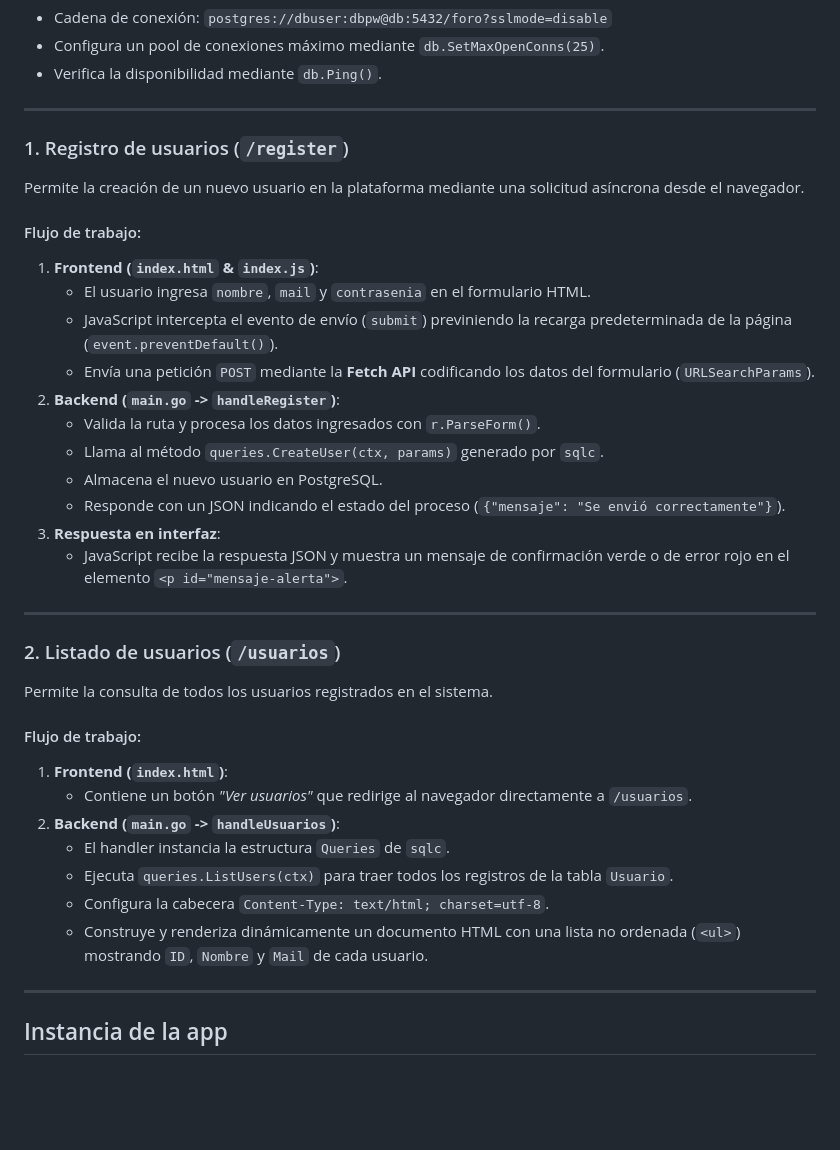
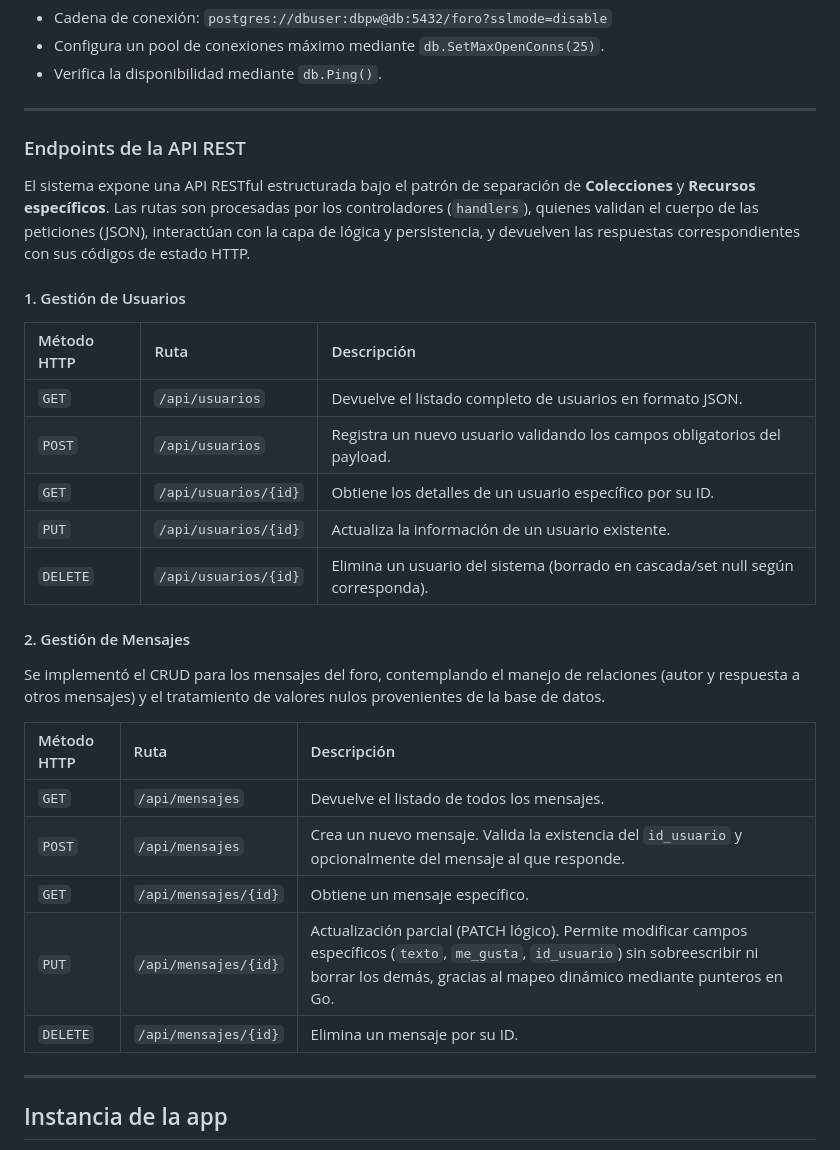
Before and after one commit to gonbenini/programacion-web-tpe, a Markdown page: readme.md, the part around the change. GitHub-like rendering; blank space fills up the shorter version.

Commit message:
tp3 - actualizo el readme para detallar el uso de la API

```diff
--- a/readme.md
+++ b/readme.md
@@ -115,37 +115,31 @@ La función `abrirDB()` gestiona la conexión con la base de datos PostgreSQL ut
 
 ---
 
-### 1. Registro de usuarios (`/register`)
+### Endpoints de la API REST
 
-Permite la creación de un nuevo usuario en la plataforma mediante una solicitud asíncrona desde el navegador.
+El sistema expone una API RESTful estructurada bajo el patrón de separación de **Colecciones** y **Recursos específicos**. Las rutas son procesadas por los controladores (`handlers`), quienes validan el cuerpo de las peticiones (JSON), interactúan con la capa de lógica y persistencia, y devuelven las respuestas correspondientes con sus códigos de estado HTTP.
 
-#### Flujo de trabajo:
-1. **Frontend (`index.html` & `index.js`)**:
-   - El usuario ingresa `nombre`, `mail` y `contrasenia` en el formulario HTML.
-   - JavaScript intercepta el evento de envío (`submit`) previniendo la recarga predeterminada de la página (`event.preventDefault()`).
-   - Envía una petición `POST` mediante la **Fetch API** codificando los datos del formulario (`URLSearchParams`).
-2. **Backend (`main.go` -> `handleRegister`)**:
-   - Valida la ruta y procesa los datos ingresados con `r.ParseForm()`.
-   - Llama al método `queries.CreateUser(ctx, params)` generado por `sqlc`.
-   - Almacena el nuevo usuario en PostgreSQL.
-   - Responde con un JSON indicando el estado del proceso (`{"mensaje": "Se envió correctamente"}`).
-3. **Respuesta en interfaz**:
-   - JavaScript recibe la respuesta JSON y muestra un mensaje de confirmación verde o de error rojo en el elemento `<p id="mensaje-alerta">`.
+#### 1. Gestión de Usuarios
 
----
+| Método HTTP | Ruta | Descripción |
+| :--- | :--- | :--- |
+| `GET` | `/api/usuarios` | Devuelve el listado completo de usuarios en formato JSON. |
+| `POST` | `/api/usuarios` | Registra un nuevo usuario validando los campos obligatorios del payload. |
+| `GET` | `/api/usuarios/{id}` | Obtiene los detalles de un usuario específico por su ID. |
+| `PUT` | `/api/usuarios/{id}` | Actualiza la información de un usuario existente. |
+| `DELETE` | `/api/usuarios/{id}` | Elimina un usuario del sistema (borrado en cascada/set null según corresponda). |
 
-### 2. Listado de usuarios (`/usuarios`)
+#### 2. Gestión de Mensajes
 
-Permite la consulta de todos los usuarios registrados en el sistema.
+Se implementó el CRUD para los mensajes del foro, contemplando el manejo de relaciones (autor y respuesta a otros mensajes) y el tratamiento de valores nulos provenientes de la base de datos.
 
-#### Flujo de trabajo:
-1. **Frontend (`index.html`)**:
-   - Contiene un botón *"Ver usuarios"* que redirige al navegador directamente a `/usuarios`.
-2. **Backend (`main.go` -> `handleUsuarios`)**:
-   - El handler instancia la estructura `Queries` de `sqlc`.
-   - Ejecuta `queries.ListUsers(ctx)` para traer todos los registros de la tabla `Usuario`.
-   - Configura la cabecera `Content-Type: text/html; charset=utf-8`.
-   - Construye y renderiza dinámicamente un documento HTML con una lista no ordenada (`<ul>`) mostrando `ID`, `Nombre` y `Mail` de cada usuario.
+| Método HTTP | Ruta | Descripción |
+| :--- | :--- | :--- |
+| `GET` | `/api/mensajes` | Devuelve el listado de todos los mensajes. |
+| `POST` | `/api/mensajes` | Crea un nuevo mensaje. Valida la existencia del `id_usuario` y opcionalmente del mensaje al que responde. |
+| `GET` | `/api/mensajes/{id}` | Obtiene un mensaje específico. |
+| `PUT` | `/api/mensajes/{id}` | Actualización parcial (PATCH lógico). Permite modificar campos específicos (`texto`, `me_gusta`, `id_usuario`) sin sobreescribir ni borrar los demás, gracias al mapeo dinámico mediante punteros en Go. |
+| `DELETE` | `/api/mensajes/{id}` | Elimina un mensaje por su ID. |
 
 ---
 
```
